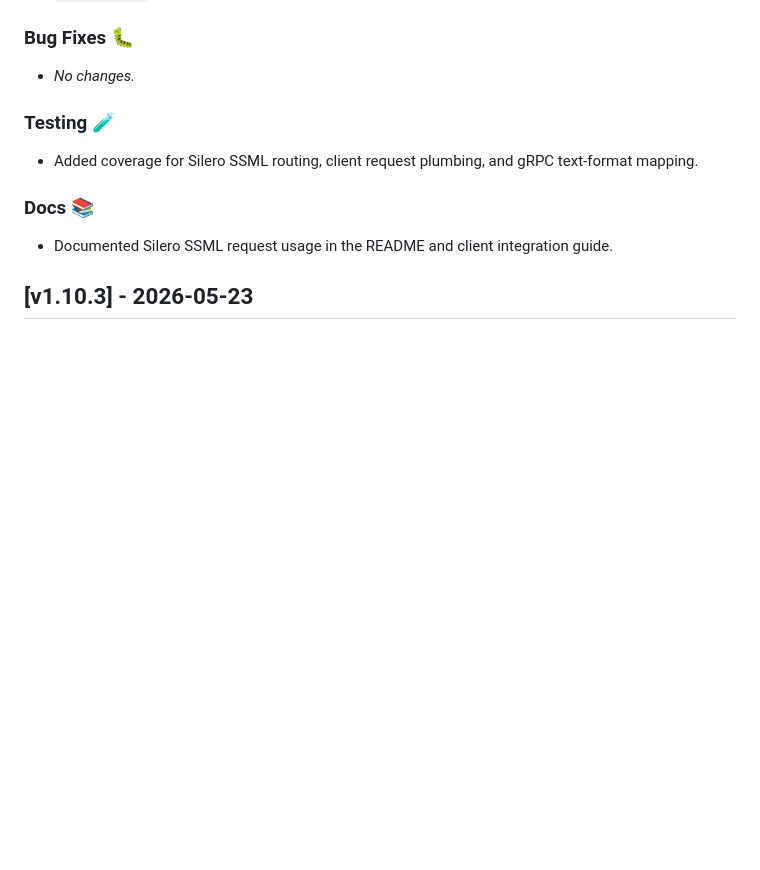
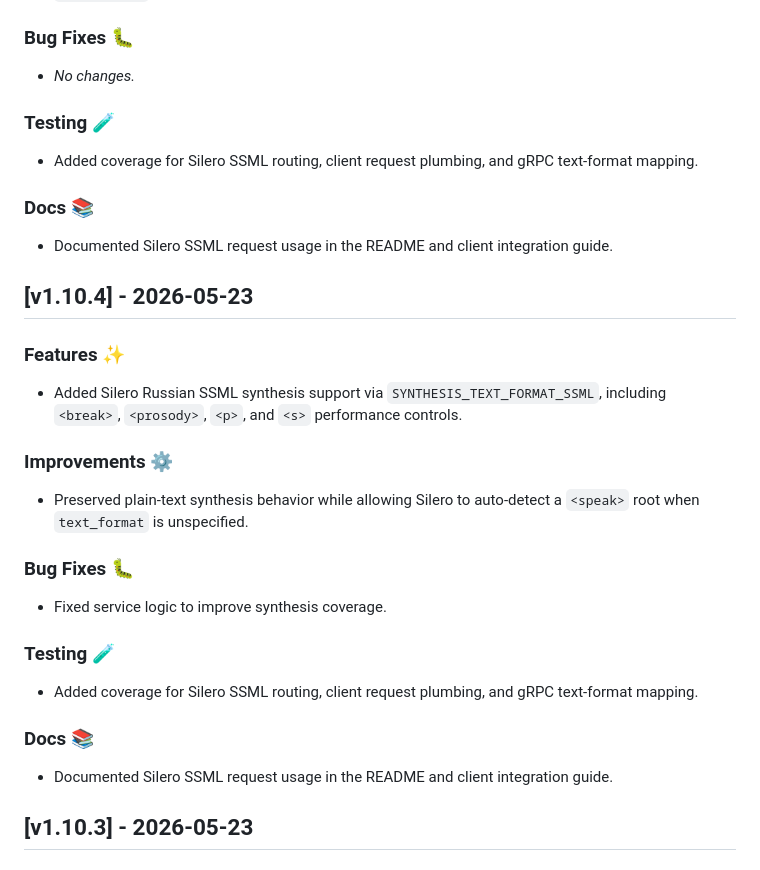
Before and after one commit to tyemirov/dictator, a Markdown page: CHANGELOG.md, the part around the change. Drawn GitHub-style; blank space fills up the shorter version.

Commit message:
Release v1.10.4

```diff
--- a/CHANGELOG.md
+++ b/CHANGELOG.md
@@ -10,6 +10,23 @@
 
 ### Bug Fixes 🐛
 - _No changes._
+
+### Testing 🧪
+- Added coverage for Silero SSML routing, client request plumbing, and gRPC text-format mapping.
+
+### Docs 📚
+- Documented Silero SSML request usage in the README and client integration guide.
+
+## [v1.10.4] - 2026-05-23
+
+### Features ✨
+- Added Silero Russian SSML synthesis support via `SYNTHESIS_TEXT_FORMAT_SSML`, including `<break>`, `<prosody>`, `<p>`, and `<s>` performance controls.
+
+### Improvements ⚙️
+- Preserved plain-text synthesis behavior while allowing Silero to auto-detect a `<speak>` root when `text_format` is unspecified.
+
+### Bug Fixes 🐛
+- Fixed service logic to improve synthesis coverage.
 
 ### Testing 🧪
 - Added coverage for Silero SSML routing, client request plumbing, and gRPC text-format mapping.
```
